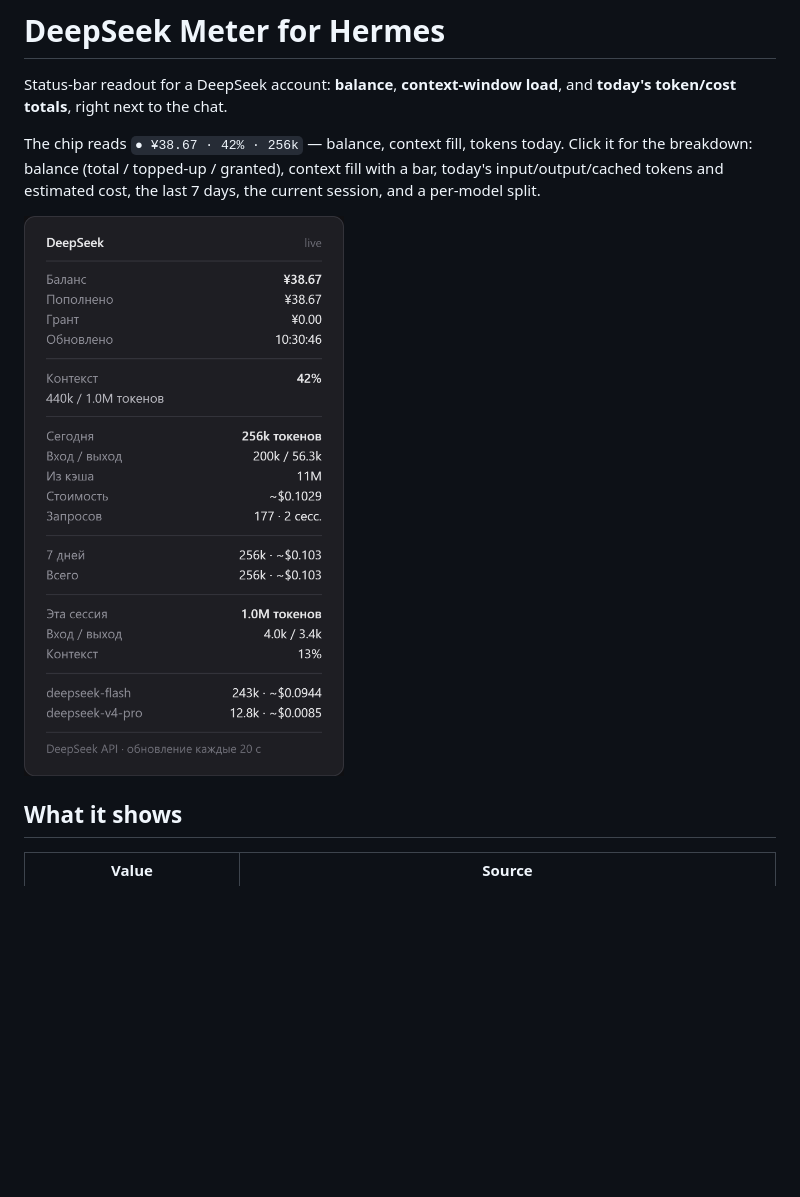
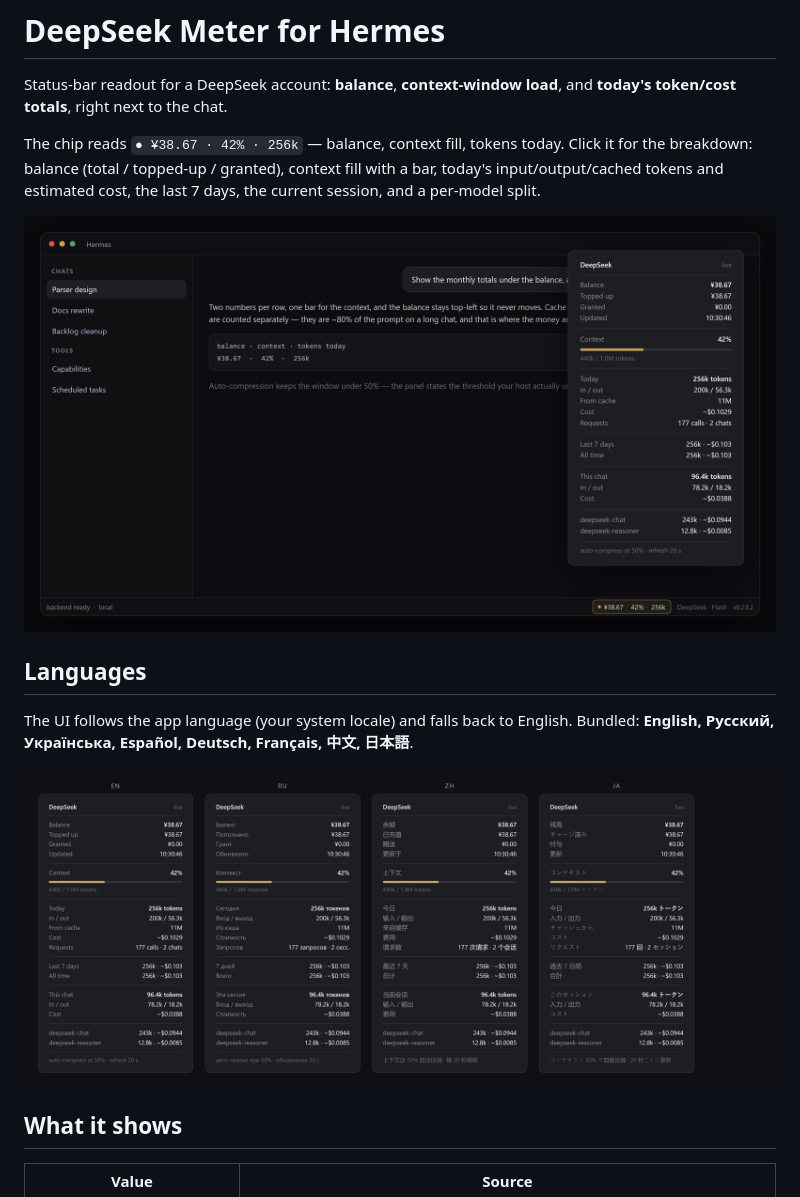
Before and after one commit to samieshmil-blip/hermes-deepseek-meter, a Markdown page: README.md, the part around the change. Rendered like a GitHub page; pictures changed too: docs/hero.png (added), docs/locales.png (added), docs/panel.png (deleted); blank space fills up the shorter version.

Commit message:
i18n (8 locales) + showcase screenshots

```diff
--- a/README.md
+++ b/README.md
@@ -4,7 +4,13 @@ Status-bar readout for a DeepSeek account: **balance**, **context-window load**,
 
 The chip reads `● ¥38.67 · 42% · 256k` — balance, context fill, tokens today. Click it for the breakdown: balance (total / topped-up / granted), context fill with a bar, today's input/output/cached tokens and estimated cost, the last 7 days, the current session, and a per-model split.
 
-![Panel](docs/panel.png)
+![DeepSeek Meter in the Hermes status bar](docs/hero.png)
+
+## Languages
+
+The UI follows the app language (your system locale) and falls back to English. Bundled: **English, Русский, Українська, Español, Deutsch, Français, 中文, 日本語**.
+
+![The same panel in EN / RU / ZH / JA](docs/locales.png)
 
 ## What it shows
 
```
Also changed, not shown: 2 other files.
